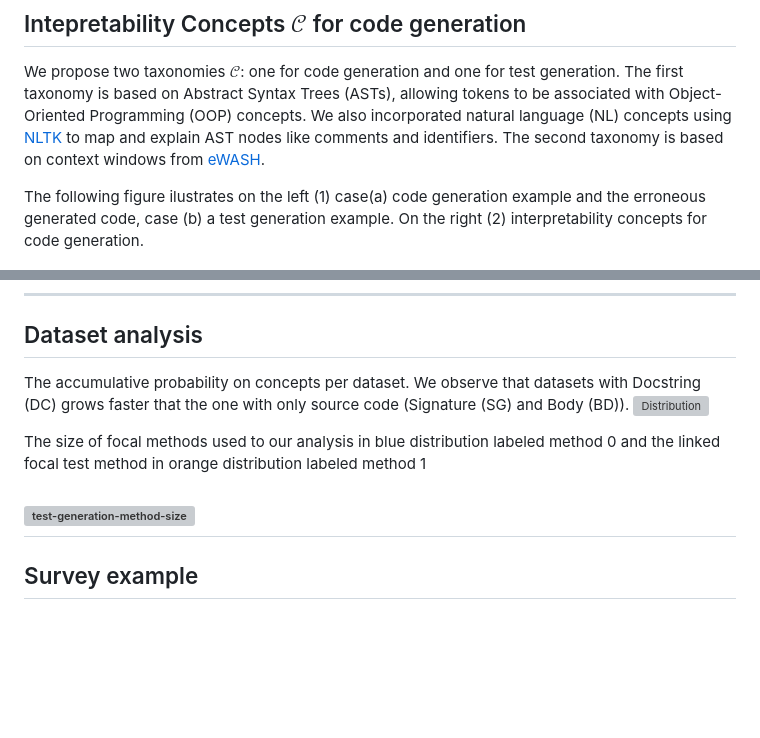
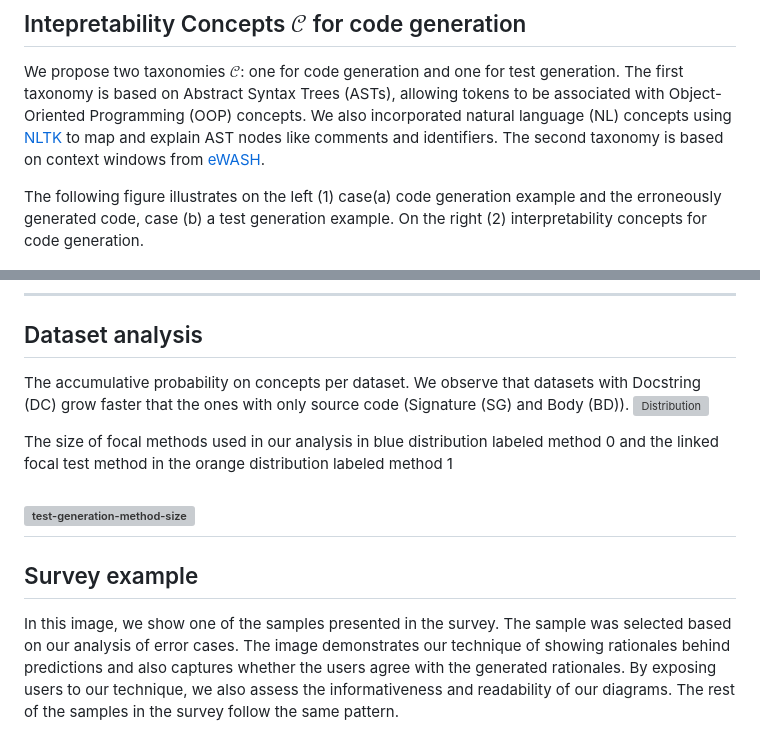
Before and after one commit to WM-SEMERU/code-rationales, a Markdown page: README.md, 2 parts joined by grey strips. Drawn GitHub-style; blank space fills up the shorter version; grey boxes are pictures that could not be loaded.

Commit message:
Update sample description

```diff
--- a/README.md
+++ b/README.md
@@ -93,7 +93,7 @@ Additionally, the interpretability tensor can be explored further to generate po
 
 We propose two taxonomies $\mathcal{C}$: one for code generation and one for test generation. The first taxonomy is based on Abstract Syntax Trees (ASTs), allowing tokens to be associated with Object-Oriented Programming (OOP) concepts. We also incorporated natural language (NL) concepts using [NLTK](https://www.nltk.org) to map and explain AST nodes like comments and identifiers. The second taxonomy is based on context windows from [eWASH](https://github.com/microsoft/methods2test).
 
-The following figure ilustrates on the left (1) case(a) code generation example and the erroneous generated code, case (b) a test generation example. On the right (2) interpretability concepts for code generation.
+The following figure illustrates on the left (1) case(a) code generation example and the erroneously generated code, case (b) a test generation example. On the right (2) interpretability concepts for code generation.
 
 ![sec_5_fig_case_study](images/taxonomy%20and%20case%20studies.png)
 
@@ -101,10 +101,10 @@ The following figure ilustrates on the left (1) case(a) code generation example
 ---------
 ## Dataset analysis
 
-The accumulative probability on concepts per dataset. We observe that datasets with Docstring (DC) grows faster that the one with only source code (Signature (SG) and Body (BD)).
+The accumulative probability on concepts per dataset. We observe that datasets with Docstring (DC) grow faster that the ones with only source code (Signature (SG) and Body (BD)).
 ![Distribution](results_analysis/rq1_exploratory_analysis/code_completion/captures/distributions/sc/level_0_rationales_distributions.jpg)
 
-The size of focal methods used to our analysis in blue distribution labeled method 0 and the linked focal test method in orange distribution labeled method 1
+The size of focal methods used in our analysis in blue distribution labeled method 0 and the linked focal test method in the orange distribution labeled method 1
 
 ![test-generation-method-size](https://github.com/WM-SEMERU/code-rationales/blob/master/results_analysis/rq1_exploratory_analysis/test_generation/captures/1_focal_method_size.png)
 ---------
@@ -112,4 +112,6 @@ The size of focal methods used to our analysis in blue distribution labeled meth
 
 ## Survey example
 
+In this image, we show one of the samples presented in the survey. The sample was selected based on our analysis of error cases. The image demonstrates our technique of showing rationales behind predictions and also captures whether the users agree with the generated rationales. By exposing users to our technique, we also assess the informativeness and readability of our diagrams. The rest of the samples in the survey follow the same pattern.
+
 ![fig4_survey_ss](images/survey-example.png)
```
